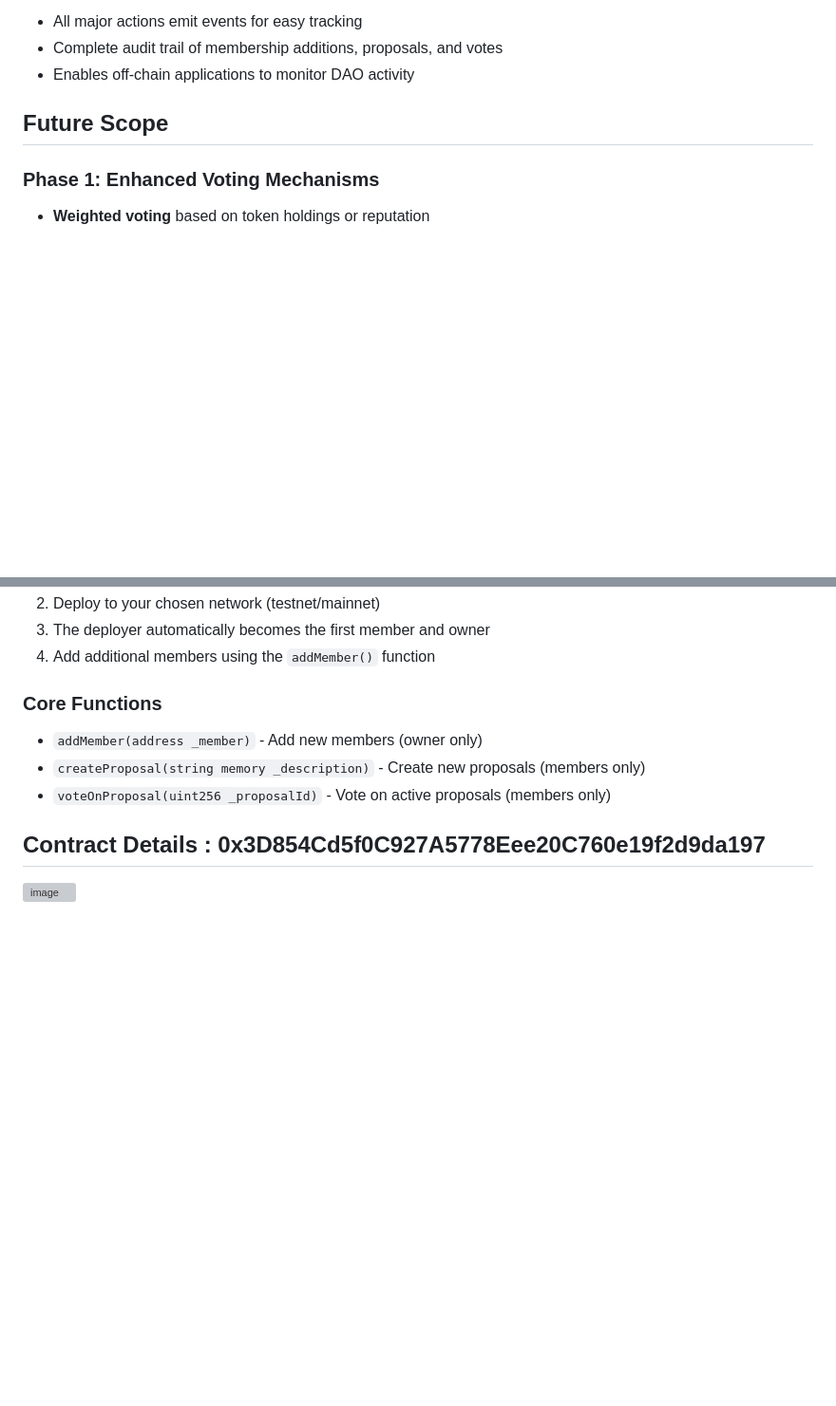
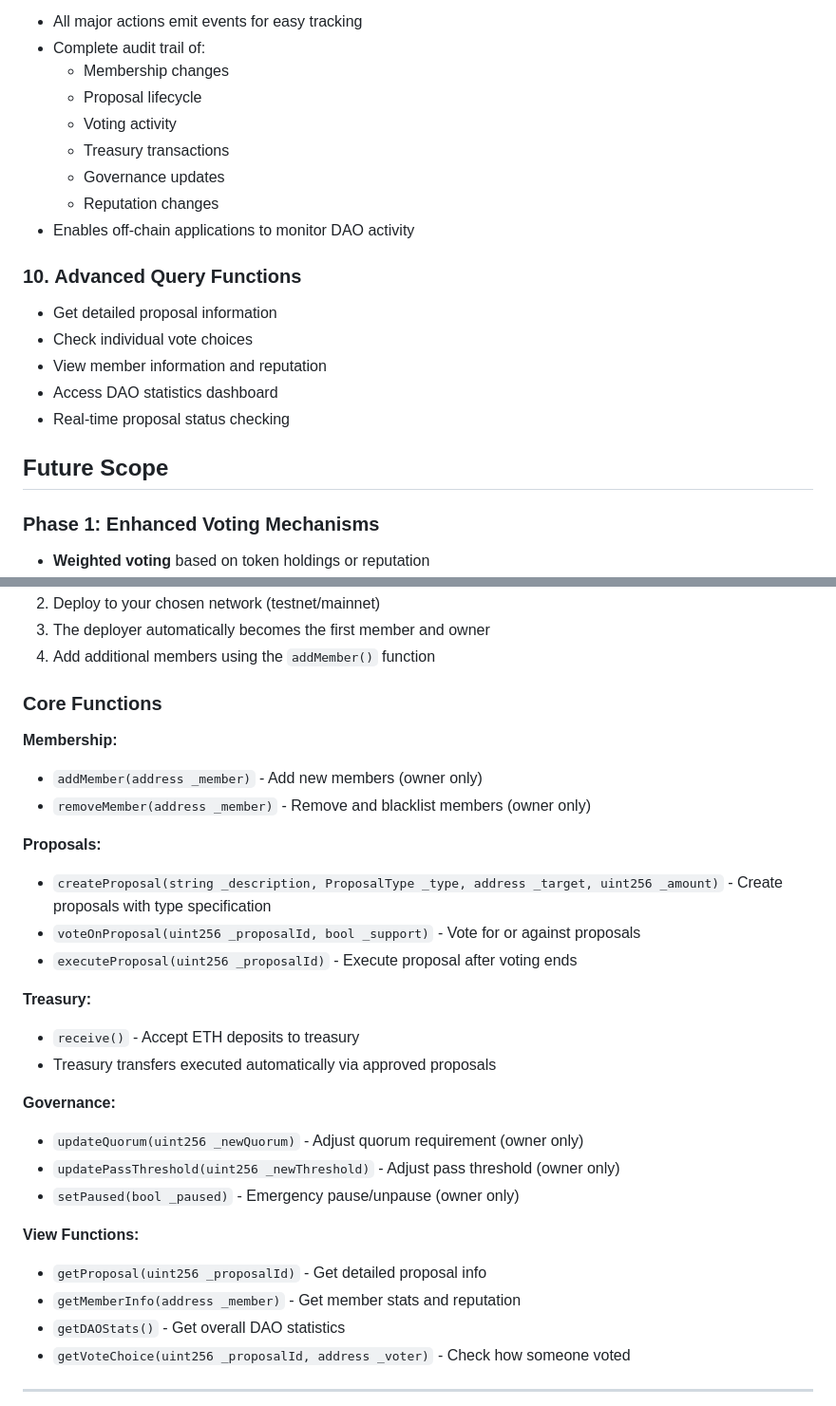
Before and after one commit to Dailydevloper/-Decentralized-Autonomous-Organization-DAO-, a Markdown page: README.md, 2 parts joined by grey strips. Shown at 95% size. GitHub-like rendering; blank space fills up the shorter version; grey boxes are pictures that could not be loaded.

```diff
--- a/README.md
+++ b/README.md
@@ -43,6 +80,19 @@ By providing an accessible and secure DAO implementation, we envision a future w
 - All major actions emit events for easy tracking
-- Complete audit trail of membership additions, proposals, and votes
+- Complete audit trail of:
+  - Membership changes
+  - Proposal lifecycle
+  - Voting activity
+  - Treasury transactions
+  - Governance updates
+  - Reputation changes
 - Enables off-chain applications to monitor DAO activity
+
+### 10. **Advanced Query Functions**
+- Get detailed proposal information
+- Check individual vote choices
+- View member information and reputation
+- Access DAO statistics dashboard
+- Real-time proposal status checking
 
 ## Future Scope
 
@@ -108,9 +158,28 @@ Decentralized-Autonomous-Organization/
 
 ### Core Functions
 
+**Membership:**
 - `addMember(address _member)` - Add new members (owner only)
-- `createProposal(string memory _description)` - Create new proposals (members only)
-- `voteOnProposal(uint256 _proposalId)` - Vote on active proposals (members only)
+- `removeMember(address _member)` - Remove and blacklist members (owner only)
 
-## Contract Details : 0x3D854Cd5f0C927A5778Eee20C760e19f2d9da197
-<img width="1919" height="936" alt="image" src="https://github.com/user-attachments/assets/f2fc275e-d681-4045-a0fe-850d13822268" />
+**Proposals:**
+- `createProposal(string _description, ProposalType _type, address _target, uint256 _amount)` - Create proposals with type specification
+- `voteOnProposal(uint256 _proposalId, bool _support)` - Vote for or against proposals
+- `executeProposal(uint256 _proposalId)` - Execute proposal after voting ends
+
+**Treasury:**
+- `receive()` - Accept ETH deposits to treasury
+- Treasury transfers executed automatically via approved proposals
+
+**Governance:**
+- `updateQuorum(uint256 _newQuorum)` - Adjust quorum requirement (owner only)
+- `updatePassThreshold(uint256 _newThreshold)` - Adjust pass threshold (owner only)
+- `setPaused(bool _paused)` - Emergency pause/unpause (owner only)
+
+**View Functions:**
+- `getProposal(uint256 _proposalId)` - Get detailed proposal info
+- `getMemberInfo(address _member)` - Get member stats and reputation
+- `getDAOStats()` - Get overall DAO statistics
+- `getVoteChoice(uint256 _proposalId, address _voter)` - Check how someone voted
+
+---
```
Also changed, not shown: other parts of README.md (+53 -16 lines).
